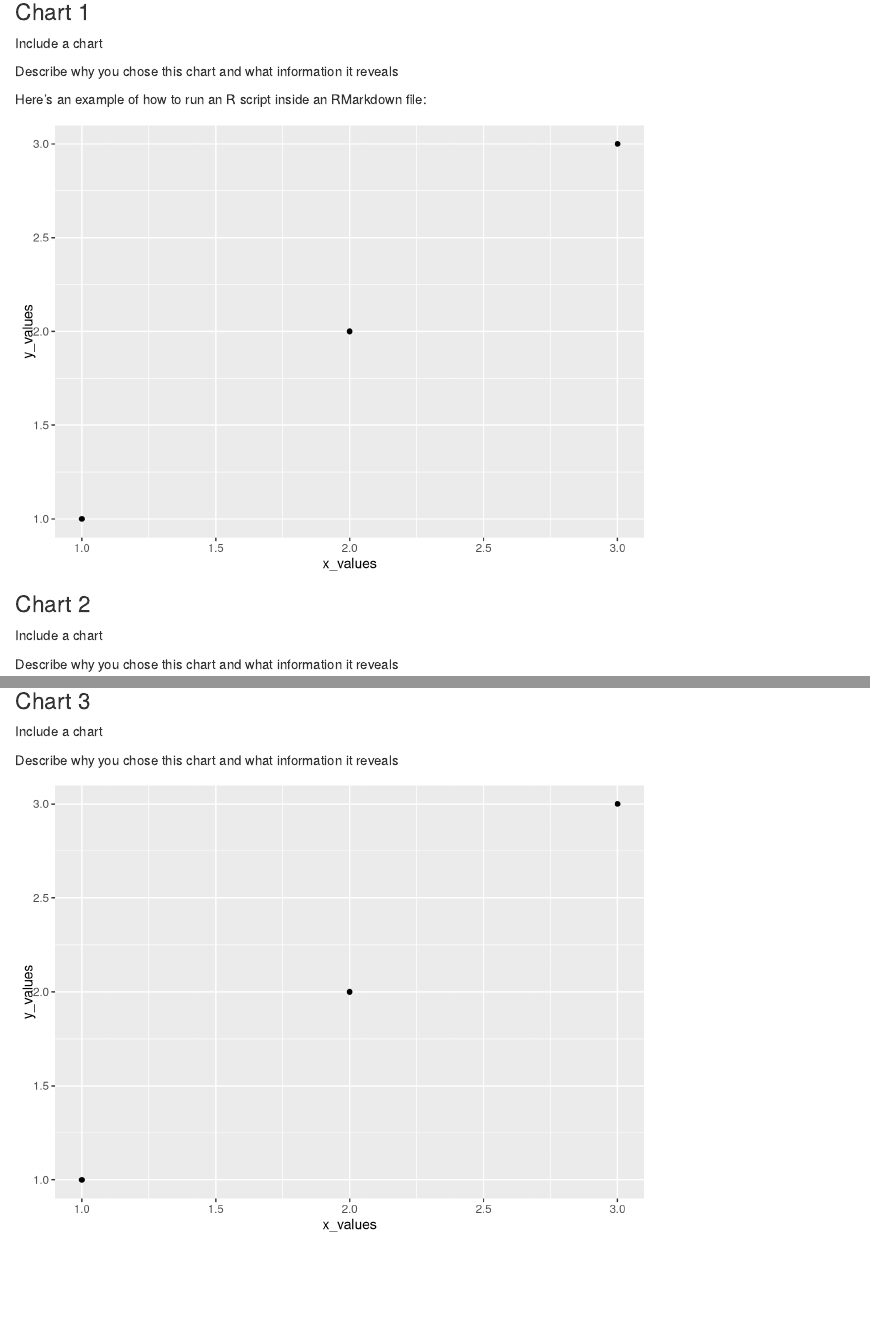
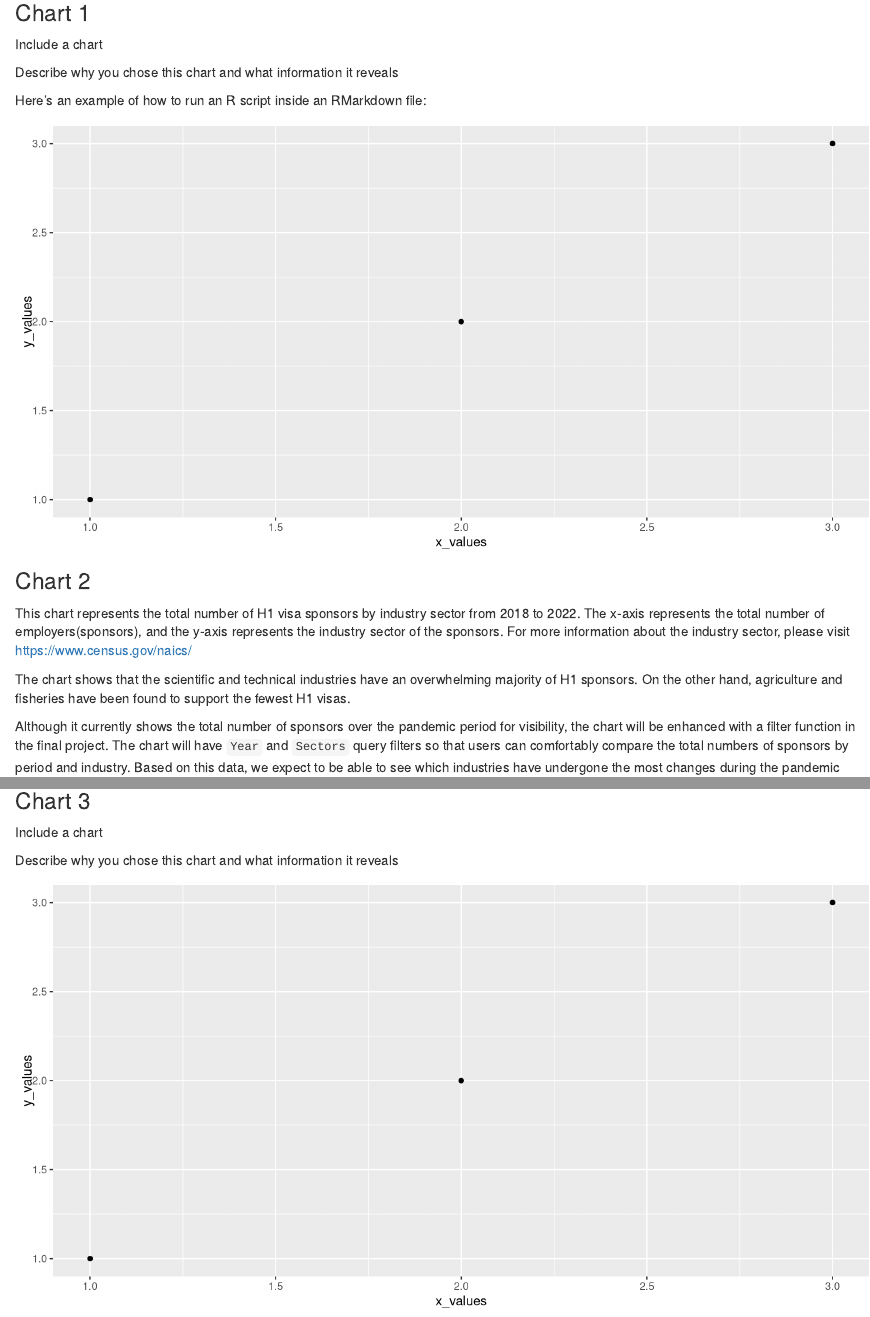
Before and after one commit to info-201a-wi23/exploratory-analysis-BrandonThian, an R Markdown document (index.Rmd): the page in a window 1100 px wide, from 1440 px down before the commit and from 1460 px down after it, so that both start at the same text, and a second part further down, joined at a grey line. Rendered offline with R 4.5, knitr and Pandoc, with nearby package versions; some code elsewhere in the file could not run offline.

Commit message:
Completed chart 2 (NAICS code)

````diff
--- a/chart2.R
+++ b/chart2.R
@@ -1,8 +1,57 @@
-#
+# The init.R file must be executed before this R file.
 
-x_values <- seq(1, 3)
-y_values <- seq(1,3)
+# Load a chart library
+library(ggplot2)
 
-library(ggplot2)
-ggplot() +
-  geom_point(aes(x=x_values, y = y_values))
+# Turn off scientific notation
+options(scipen = 999)
+
+# Duplicate np_data to avoid manipulating the original data frame.
+df <- np_data
+
+# Leave only NAICS and Employer columns first for join/query performance.
+df <- df %>%
+  select(NAICS, Employer)
+
+# Join with the NAICS code info dataframe.
+df <- left_join(df, np_naics, by = "NAICS")
+
+# Group by NAICS and calculate the number of employers.
+# Since a sector uses multiple NACIS codes, it should group by sector name, not NACIS..
+df <- df %>%
+  select(Sector, Employer) %>%
+  group_by(Sector) %>%
+  summarize(Sponsers = n()) %>%
+  arrange(-Sponsers)
+
+# Draw a bar chart.
+ggplot(df) +
+  aes(
+    x = Sponsers,
+    y = reorder(Sector, Sponsers, sum)
+  ) +
+  geom_bar(
+    stat = "identity",
+    fill = "#6070FF",
+    width = 0.75,
+    show.legend = FALSE,
+  ) +
+  geom_text(
+    aes(label = Sponsers),
+    size = 3,
+    hjust = -0.1,
+    vjust = 0.3,
+    color = "#404040",
+  ) +
+  labs(
+    title = paste0(
+      "The Number of Sponsors by Industry Sector (",
+      min(data_years),
+      "~",
+      max(data_years),
+      ")"
+    ),
+    x = "The Number of Sponsors",
+    y = "Industry Sectors",
+  ) +
+  xlim(0, 130000)
--- a/index.Rmd
+++ b/index.Rmd
@@ -86,13 +86,14 @@ Describe why you chose this chart and what information it reveals
 
 Here's an example of how to run an R script inside an RMarkdown file:
 
-```{r, echo = FALSE, code = readLines("chart1.R")}
+```{r, echo = FALSE, fig.width = 10, code = readLines("chart1.R")}
 ```
 
 
 ### Chart 2
+This chart represents the total number of H1 visa sponsors by industry sector from 2018 to 2022. The x-axis represents the total number of employers(sponsors), and the y-axis represents the industry sector of the sponsors. For more information about the industry sector, please visit https://www.census.gov/naics/
 
-Include a chart
+The chart shows that the scientific and technical industries have an overwhelming majority of H1 sponsors. On the other hand, agriculture and fisheries have been found to support the fewest H1 visas.
 
-Describe why you chose this chart and what information it reveals
+Although it currently shows the total number of sponsors over the pandemic period for visibility, the chart will be enhanced with a filter function in the final project. The chart will have `Year` and `Sectors` query filters so that users can comfortably compare the total numbers of sponsors by period and industry. Based on this data, we expect to be able to see which industries have undergone the most changes during the pandemic period.
 
@@ -106,5 +107,5 @@ Include a chart
 
 Describe why you chose this chart and what information it reveals
 
-```{r, echo = FALSE, code = readLines("chart3.R")}
+```{r, echo = FALSE, fig.width = 10, code = readLines("chart3.R")}
 ```
--- a/init.R
+++ b/init.R
@@ -1,22 +1,27 @@
 # This is a file to handle global data.
 # Feel free to add initialization code for global here.
 library(dplyr)
+
+# Turn off scientific notation
+options(scipen = 999)
 
 # Load csv data and combine them.
 # Data source: https://www.uscis.gov/tools/reports-and-studies/h-1b-employer-data-hub/h-1b-employer-data-hub-files
 
 # Data year range definition. Currently, we use from 2018 to 2022.
-data_range  = c(2018:2022)
+data_years <- c(2018:2022)
 
 # The header column is slightly different each year, so we need to unify them.
-data_columns = c("Year", "Employer", "Initial.Approval", "Initial.Denial", "Continuing.Approval", "Continuing.Denial",
-                 "NAICS", "Tax.ID", "State", "City", "ZIP")
+data_columns <- c(
+  "Year", "Employer", "Initial.Approval", "Initial.Denial", "Continuing.Approval", "Continuing.Denial",
+  "NAICS", "Tax.ID", "State", "City", "ZIP"
+)
 
 # Initialize np_data with an empty data frame
 np_data <- NULL
 
 # Load each data and merge them
-for (year in data_range) {
+for (year in data_years) {
   np <- read.csv(
     paste0("https://www.uscis.gov/sites/default/files/document/data/h1b_datahubexport-", year, ".csv"),
     stringsAsFactors = FALSE,
@@ -37,33 +42,31 @@ for (year in data_range) {
 }
 
 # Definition of NAICS codes.
-# Note that names(tags) are string type, not integer.
-# Data source: https://www.naics.com/search/
-naics_list <- c(
-  "11" = "Agriculture, Forestry, Fishing and Hunting",
-  "21" = "Mining",
-  "22" = "Utilities",
-  "23" = "Construction",
-  "31" = "Manufacturing",
-  "32" = "Manufacturing",
-  "33" = "Manufacturing",
-  "42" = "Wholesale Trade",
-  "44" = "Retail Trade",
-  "45" = "Retail Trade",
-  "48" = "Transportation and Warehousing",
-  "49" = "Transportation and Warehousing",
-  "51" = "Information",
-  "52" = "Finance and Insurance	",
-  "53" = "Real Estate Rental and Leasing",
-  "54" = "Professional, Scientific, and Technical Services",
-  "55" = "Management of Companies and Enterprises",
-  "56" = "Administrative and Support and Waste Management and Remediation Services",
-  "61" = "Educational Services",
-  "62" = "Health Care and Social Assistance",
-  "71" = "Arts, Entertainment, and Recreation",
-  "72" = "Accommodation and Food Services",
-  "81" = "Other Services (except Public Administration)",
-  "92" = "Public Administration"
+# Data source: https://www.census.gov/naics/
+np_naics <- data.frame(
+  "NAICS" = c(
+    11, 21, 22,
+    23, 31, 32,
+    33, 42, 44,
+    45, 48, 49,
+    51, 52, 53,
+    54, 55, 56,
+    61, 62, 71,
+    72, 81, 92,
+    99
+  ),
+  "Sector" = c(
+    "Agriculture, Forestry, Fishing and Hunting", "Mining", "Utilities",
+    "Construction", "Manufacturing", "Manufacturing",
+    "Manufacturing", "Wholesale Trade", "Retail Trade",
+    "Retail Trade", "Transportation and Warehousing", "Transportation and Warehousing",
+    "Information", "Finance and Insurance	", "Real Estate Rental and Leasing",
+    "Professional, Scientific, and Technical Services", "Management of Companies and Enterprises", "Administrative, Support, Waste, and Remediation",
+    "Educational Services", "Health Care and Social Assistance", "Arts, Entertainment, and Recreation",
+    "Accommodation and Food Services", "Other Services (except Public Administration)", "Public Administration",
+    "Etc"
+  ),
+  stringsAsFactors = FALSE
 )
 
 # Remove unnecessary variables to avoid complicated team collaboration.
--- a/table.R
+++ b/table.R
@@ -12,7 +15,6 @@ df <- df %>%
     Initial.Approval = sum(Initial.Approval),
     Initial.Denial = sum(Initial.Denial),
     Continuing.Approval = sum(Continuing.Approval),
-    Continuing.Denial = sum(Continuing.Denial),
     Continuing.Denial = sum(Continuing.Denial),
   )
 
````
Also changed, not shown: index.html, index.Rmd (6 more changed lines), init.R (6 more changed lines), table.R (3 more changed lines).
